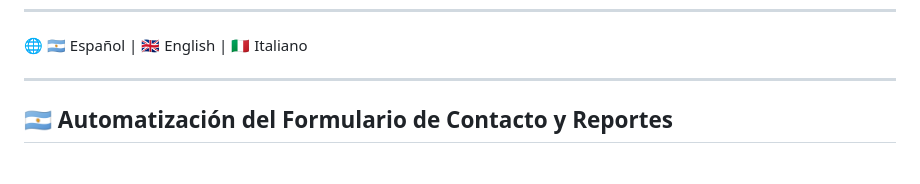
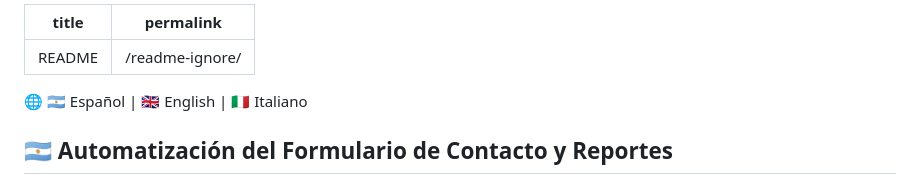
Before and after one commit to ferroblesmdq12/myprofile, a Markdown page: README.md, the part around the change printed below. Drawn GitHub-style.

Commit message:
Modificacion README

```diff
--- a/README.md
+++ b/README.md
@@ -1,8 +1,13 @@
 ---
+title: "README"
+permalink: /readme-ignore/
+---
+
+
 
 🌐 🇦🇷 Español | 🇬🇧 English | 🇮🇹 Italiano
 
----
+
 
 ## 🇦🇷 Automatización del Formulario de Contacto y Reportes
 
```
Also changed, not shown: other parts of README.md (+2 -4 lines).
